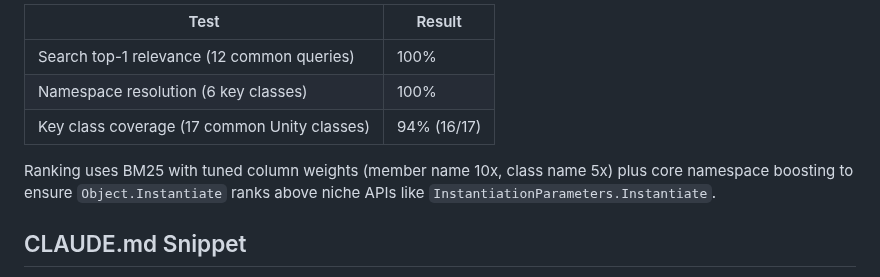
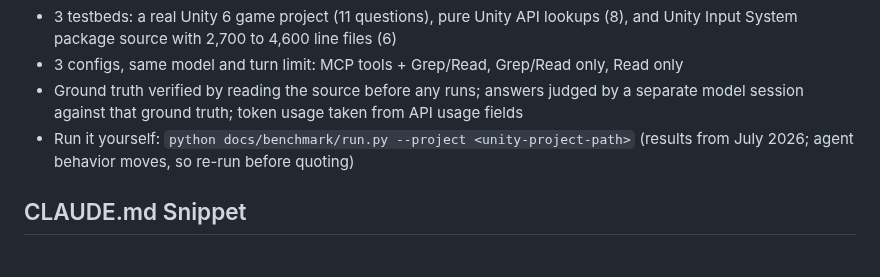
Before and after one commit to Codeturion/unity-api-mcp, a Markdown page: README.md, the part around one of its changes. Rendered like a GitHub page; folded sections open.

```diff
--- a/README.md
+++ b/README.md
@@ -95,11 +95,8 @@ Even in a realistic hybrid workflow where MCP results are followed up with targe
 
-| Test | Result |
-|------|--------|
-| Search top-1 relevance (12 common queries) | 100% |
-| Namespace resolution (6 key classes) | 100% |
-| Key class coverage (17 common Unity classes) | 94% (16/17) |
-
-Ranking uses BM25 with tuned column weights (member name 10x, class name 5x) plus core namespace boosting to ensure `Object.Instantiate` ranks above niche APIs like `InstantiationParameters.Instantiate`.
+- 3 testbeds: a real Unity 6 game project (11 questions), pure Unity API lookups (8), and Unity Input System package source with 2,700 to 4,600 line files (6)
+- 3 configs, same model and turn limit: MCP tools + Grep/Read, Grep/Read only, Read only
+- Ground truth verified by reading the source before any runs; answers judged by a separate model session against that ground truth; token usage taken from API usage fields
+- Run it yourself: `python docs/benchmark/run.py --project <unity-project-path>` (results from July 2026; agent behavior moves, so re-run before quoting)
 
 </details>
 
```
Also changed, not shown: other parts of README.md (+14 -14 lines), docs/benchmark/README.md (added, +21 -0 lines), docs/images/01-total-tokens.png (deleted), docs/images/02-per-step.png (deleted), docs/images/03-hybrid.png (deleted), docs/images/04-hallucination.png (deleted), docs/images/benchmark-accuracy-dark.png (added), docs/images/benchmark-accuracy-light.png (added), 6 other files.
